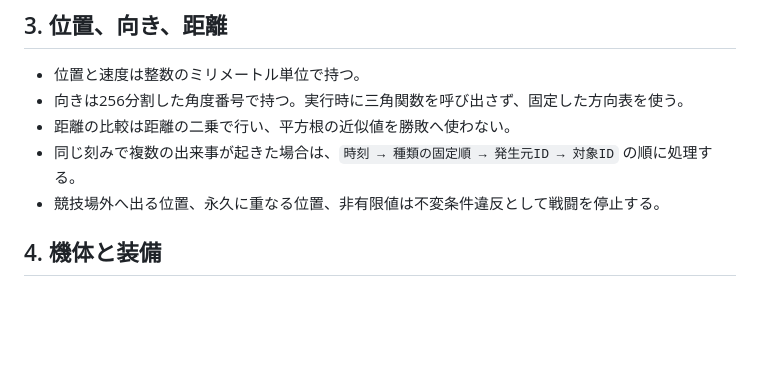
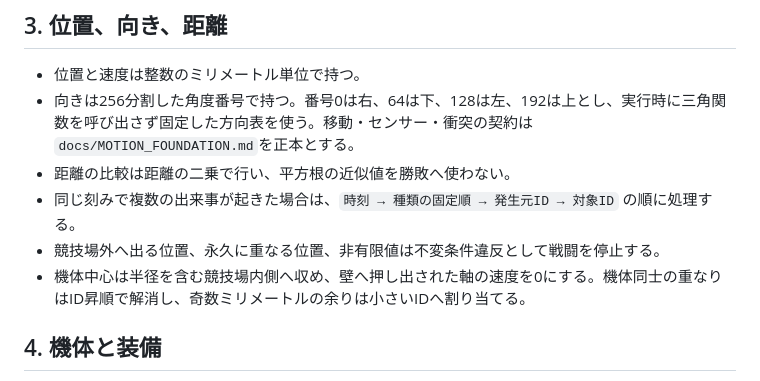
Before and after one commit to chameleonjp-lab/robobon, a Markdown page: docs/GAME_RULES.md, the part around the change. Drawn GitHub-style; blank space fills up the shorter version.

Commit message:
P1-06: document motion and collision rules

```diff
--- a/docs/GAME_RULES.md
+++ b/docs/GAME_RULES.md
@@ -46,10 +46,11 @@
 ## 3. 位置、向き、距離
 
 - 位置と速度は整数のミリメートル単位で持つ。
-- 向きは256分割した角度番号で持つ。実行時に三角関数を呼び出さず、固定した方向表を使う。
+- 向きは256分割した角度番号で持つ。番号0は右、64は下、128は左、192は上とし、実行時に三角関数を呼び出さず固定した方向表を使う。移動・センサー・衝突の契約は`docs/MOTION_FOUNDATION.md`を正本とする。
 - 距離の比較は距離の二乗で行い、平方根の近似値を勝敗へ使わない。
 - 同じ刻みで複数の出来事が起きた場合は、`時刻 → 種類の固定順 → 発生元ID → 対象ID` の順に処理する。
 - 競技場外へ出る位置、永久に重なる位置、非有限値は不変条件違反として戦闘を停止する。
+- 機体中心は半径を含む競技場内側へ収め、壁へ押し出された軸の速度を0にする。機体同士の重なりはID昇順で解消し、奇数ミリメートルの余りは小さいIDへ割り当てる。
 
 ## 4. 機体と装備
 
```
